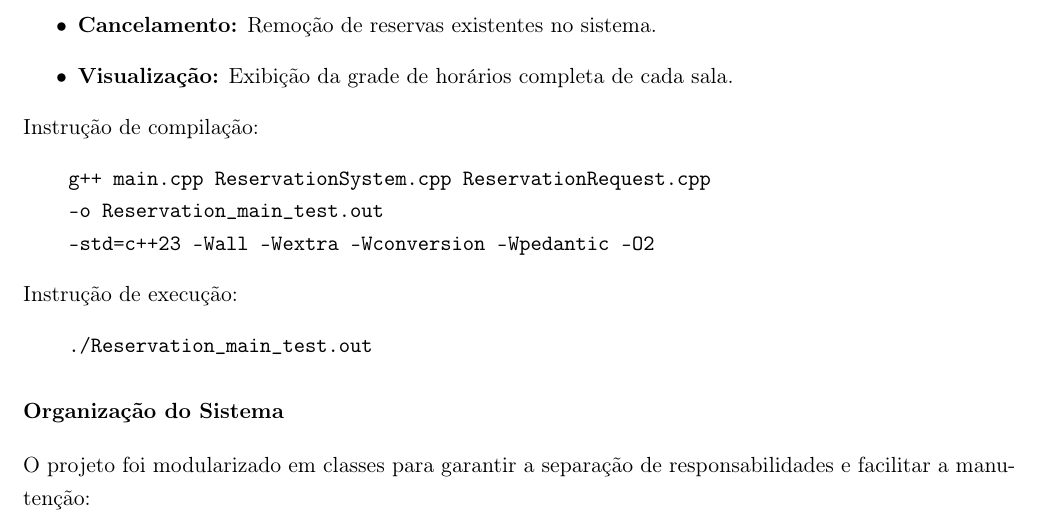
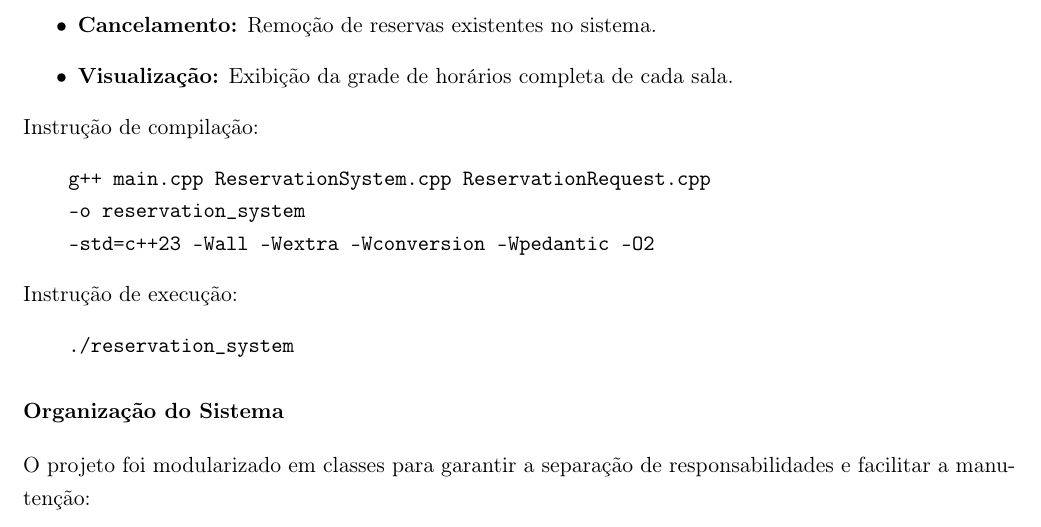
Before and after one commit to Gontijo8199/EstDad-L1, a LaTeX document (tex/relatorio.tex): part of page 1 of 2, cut so that both start at the same text. Compiled offline with pdfLaTeX.

Commit message:
Pequenas correções após reconferir as instruções da atividade

```diff
--- a/tex/relatorio.tex
+++ b/tex/relatorio.tex
@@ -42,12 +42,12 @@ O sistema permite as seguintes operações fundamentais:
 Instrução de compilação:
 \begin{verbatim}
     g++ main.cpp ReservationSystem.cpp ReservationRequest.cpp
-    -o Reservation_main_test.out
+    -o reservation_system
     -std=c++23 -Wall -Wextra -Wconversion -Wpedantic -O2
 \end{verbatim}
 Instrução de execução:
 \begin{verbatim}
-    ./Reservation_main_test.out
+    ./reservation_system
 \end{verbatim}
 \section*{Organização do Sistema}
 O projeto foi modularizado em classes para garantir a separação de responsabilidades e facilitar a manutenção:
```
Also changed, not shown: README.md, tex/relatorio.pdf, 3 other files.
